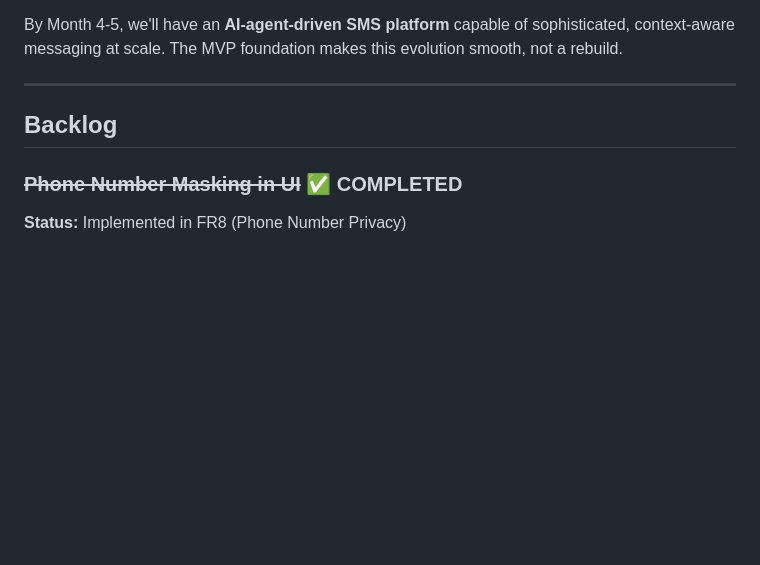
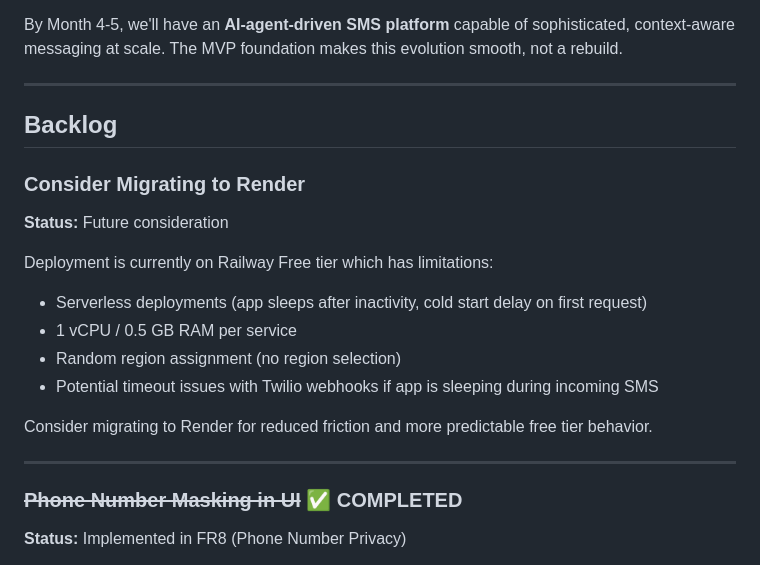
Before and after one commit to enegron/sms-messaging-ux, a Markdown page: 06_Product_Roadmap.md, the part around the change. GitHub-like rendering; blank space fills up the shorter version.

Commit message:
Add backlog item for potential migration to Render
Documents Railway Free tier limitations for future reference.

Co-Authored-By: Claude Opus 4.5 <noreply@anthropic.com>

```diff
--- a/06_Product_Roadmap.md
+++ b/06_Product_Roadmap.md
@@ -515,6 +515,20 @@ By Month 4-5, we'll have an **AI-agent-driven SMS platform** capable of sophisti
 
 ## Backlog
 
+### Consider Migrating to Render
+
+**Status:** Future consideration
+
+Deployment is currently on Railway Free tier which has limitations:
+- Serverless deployments (app sleeps after inactivity, cold start delay on first request)
+- 1 vCPU / 0.5 GB RAM per service
+- Random region assignment (no region selection)
+- Potential timeout issues with Twilio webhooks if app is sleeping during incoming SMS
+
+Consider migrating to Render for reduced friction and more predictable free tier behavior.
+
+---
+
 ### ~~Phone Number Masking in UI~~ ✅ COMPLETED
 
 **Status:** Implemented in FR8 (Phone Number Privacy)
```
